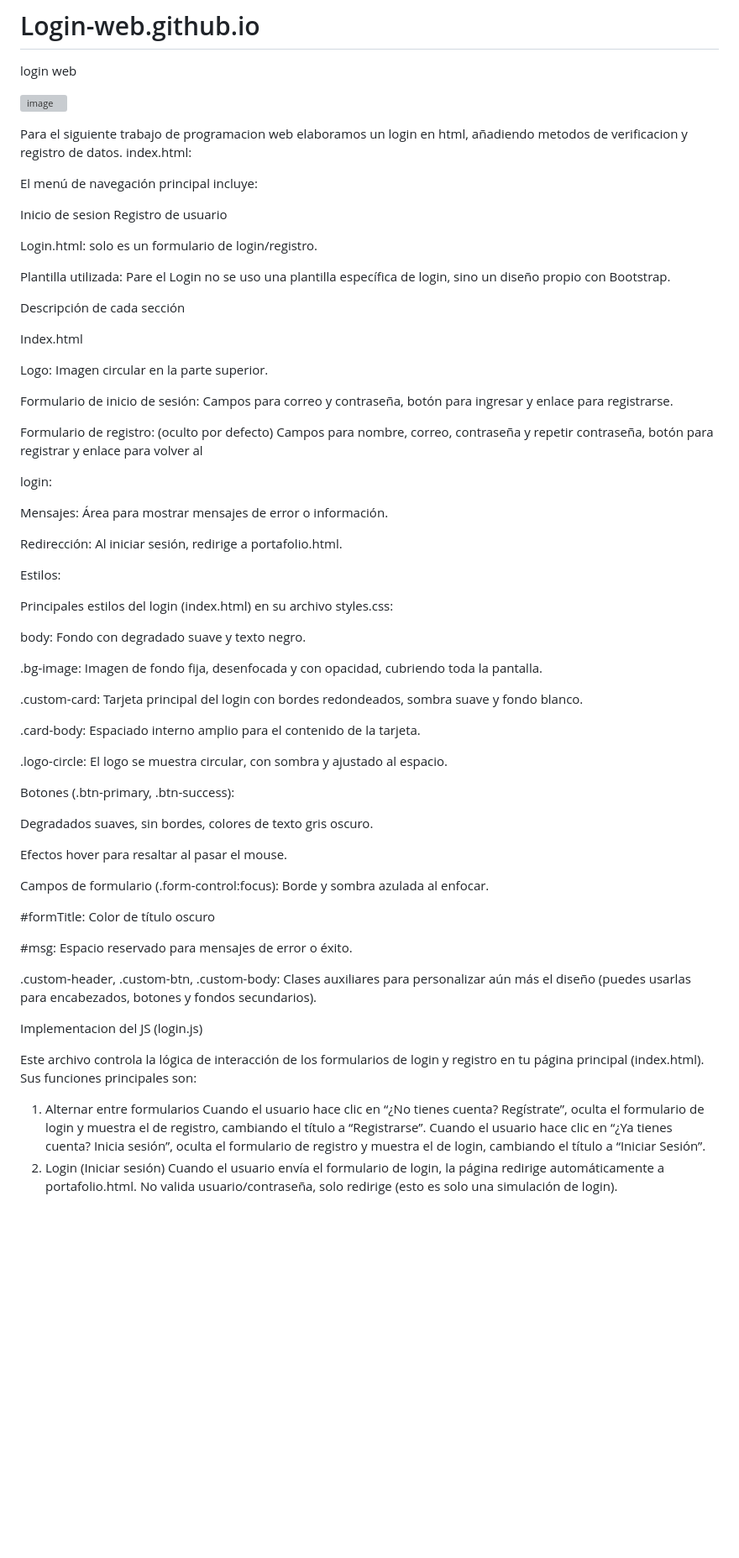
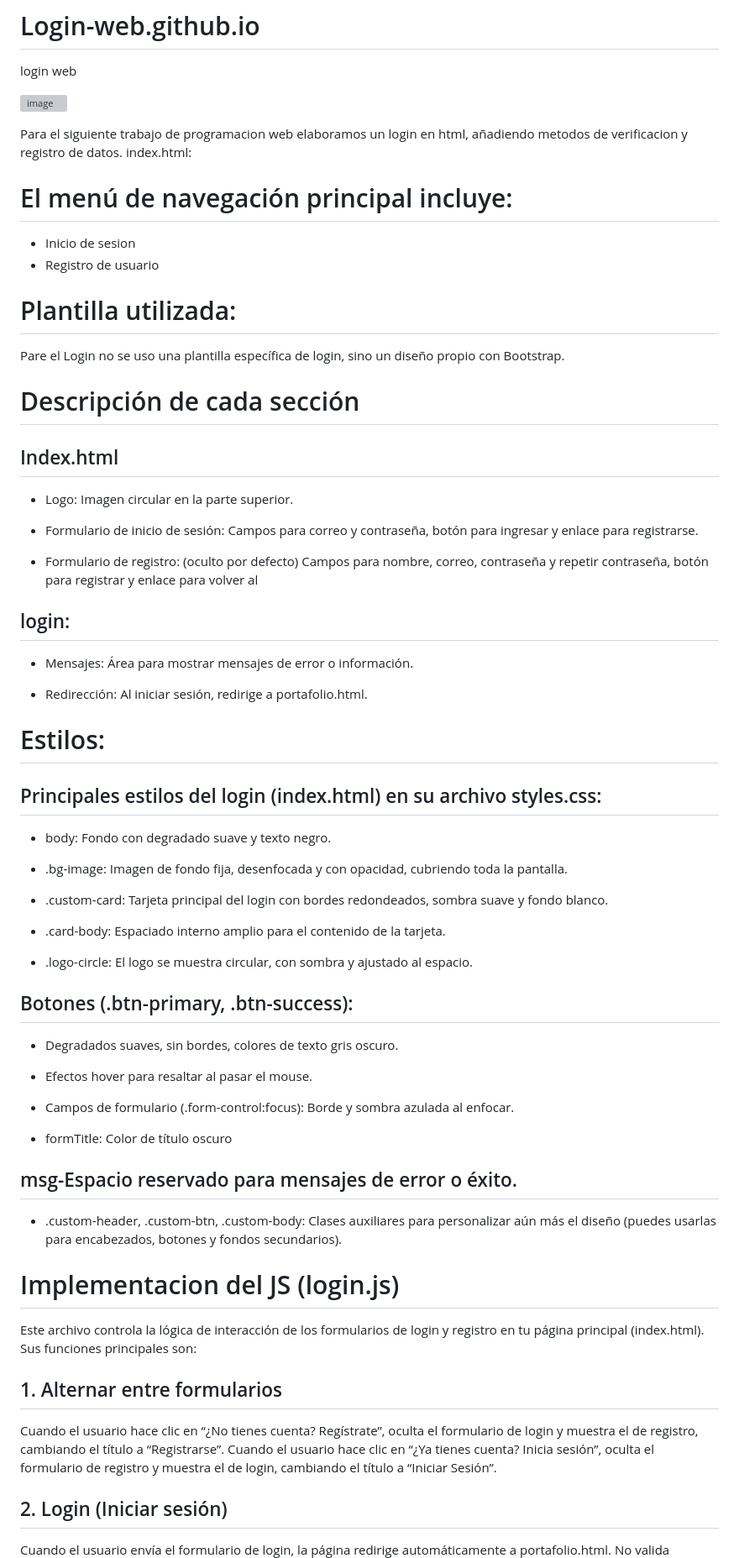
Before and after one commit to Alberth812/Login-web.github.io, a Markdown page: README.md, the part around the change printed below. Shown: that part at 84% size. Drawn GitHub-style; blank space fills up the shorter version; grey boxes are pictures that could not be loaded.

```diff
--- a/README.md
+++ b/README.md
@@ -8,83 +8,72 @@ Para el siguiente trabajo de programacion web elaboramos un login en html, añad
 index.html:
 
 
-El menú de navegación principal incluye:
+# El menú de navegación principal incluye:
 
-Inicio de sesion
-Registro de usuario
+- Inicio de sesion
+- Registro de usuario
 
-
-
-Login.html: solo es un formulario de login/registro.
-
-Plantilla utilizada:
+# Plantilla utilizada:
 Pare el Login no se uso una plantilla específica de login, sino un diseño propio con Bootstrap.
 
 
 
-Descripción de cada sección
+# Descripción de cada sección
+
+## Index.html
+
+- Logo: Imagen circular en la parte superior.
+
+- Formulario de inicio de sesión: Campos para correo y contraseña, botón para ingresar y enlace para registrarse.
+
+- Formulario de registro: (oculto por defecto) Campos para nombre, correo, contraseña y repetir contraseña, botón para registrar y enlace para volver al
 
 
+## login:
 
-Index.html
+- Mensajes: Área para mostrar mensajes de error o información.
 
-Logo: Imagen circular en la parte superior.
-
-Formulario de inicio de sesión: Campos para correo y contraseña, botón para ingresar y enlace para registrarse.
-
-Formulario de registro: (oculto por defecto) Campos para nombre, correo, contraseña y repetir contraseña, botón para registrar y enlace para volver al
+- Redirección: Al iniciar sesión, redirige a portafolio.html.
 
 
-login:
+# Estilos:
 
-Mensajes: Área para mostrar mensajes de error o información.
+## Principales estilos del login (index.html) en su archivo styles.css:
 
-Redirección: Al iniciar sesión, redirige a portafolio.html.
+- body: Fondo con degradado suave y texto negro.
+
+- .bg-image: Imagen de fondo fija, desenfocada y con opacidad, cubriendo toda la pantalla.
+
+- .custom-card: Tarjeta principal del login con bordes redondeados, sombra suave y fondo blanco.
+
+- .card-body: Espaciado interno amplio para el contenido de la tarjeta.
+
+- .logo-circle: El logo se muestra circular, con sombra y ajustado al espacio.
 
 
+## Botones (.btn-primary, .btn-success):
+
+- Degradados suaves, sin bordes, colores de texto gris oscuro.
+
+- Efectos hover para resaltar al pasar el mouse.
+
+- Campos de formulario (.form-control:focus): Borde y sombra azulada al enfocar.
+
+- formTitle: Color de título oscuro
+
+## msg-Espacio reservado para mensajes de error o éxito.
+
+- .custom-header, .custom-btn, .custom-body: Clases auxiliares para personalizar aún más el diseño (puedes usarlas para encabezados, botones y fondos secundarios).
 
 
-Estilos:
-
-Principales estilos del login (index.html) en su archivo styles.css:
-
-body: Fondo con degradado suave y texto negro.
-
-.bg-image: Imagen de fondo fija, desenfocada y con opacidad, cubriendo toda la pantalla.
-
-.custom-card: Tarjeta principal del login con bordes redondeados, sombra suave y fondo blanco.
-
-.card-body: Espaciado interno amplio para el contenido de la tarjeta.
-
-.logo-circle: El logo se muestra circular, con sombra y ajustado al espacio.
-
-
-
-
-Botones (.btn-primary, .btn-success):
-
-Degradados suaves, sin bordes, colores de texto gris oscuro.
-
-Efectos hover para resaltar al pasar el mouse.
-
-Campos de formulario (.form-control:focus): Borde y sombra azulada al enfocar.
-
-#formTitle: Color de título oscuro
-
-#msg: Espacio reservado para mensajes de error o éxito.
-
-.custom-header, .custom-btn, .custom-body: Clases auxiliares para personalizar aún más el diseño (puedes usarlas para encabezados, botones y fondos secundarios).
-
-
-
-
-Implementacion del JS (login.js)
+# Implementacion del JS (login.js)
 
 Este archivo controla la lógica de interacción de los formularios de login y registro en tu página principal (index.html). Sus funciones principales son:
 
-1. Alternar entre formularios
+## 1. Alternar entre formularios
 Cuando el usuario hace clic en “¿No tienes cuenta? Regístrate”, oculta el formulario de login y muestra el de registro, cambiando el título a “Registrarse”.
 Cuando el usuario hace clic en “¿Ya tienes cuenta? Inicia sesión”, oculta el formulario de registro y muestra el de login, cambiando el título a “Iniciar Sesión”.
-2. Login (Iniciar sesión)
+
+## 2. Login (Iniciar sesión)
 Cuando el usuario envía el formulario de login, la página redirige automáticamente a portafolio.html.
 No valida usuario/contraseña, solo redirige (esto es solo una simulación de login).
```
Also changed, not shown: other parts of README.md (+15 -10 lines).
